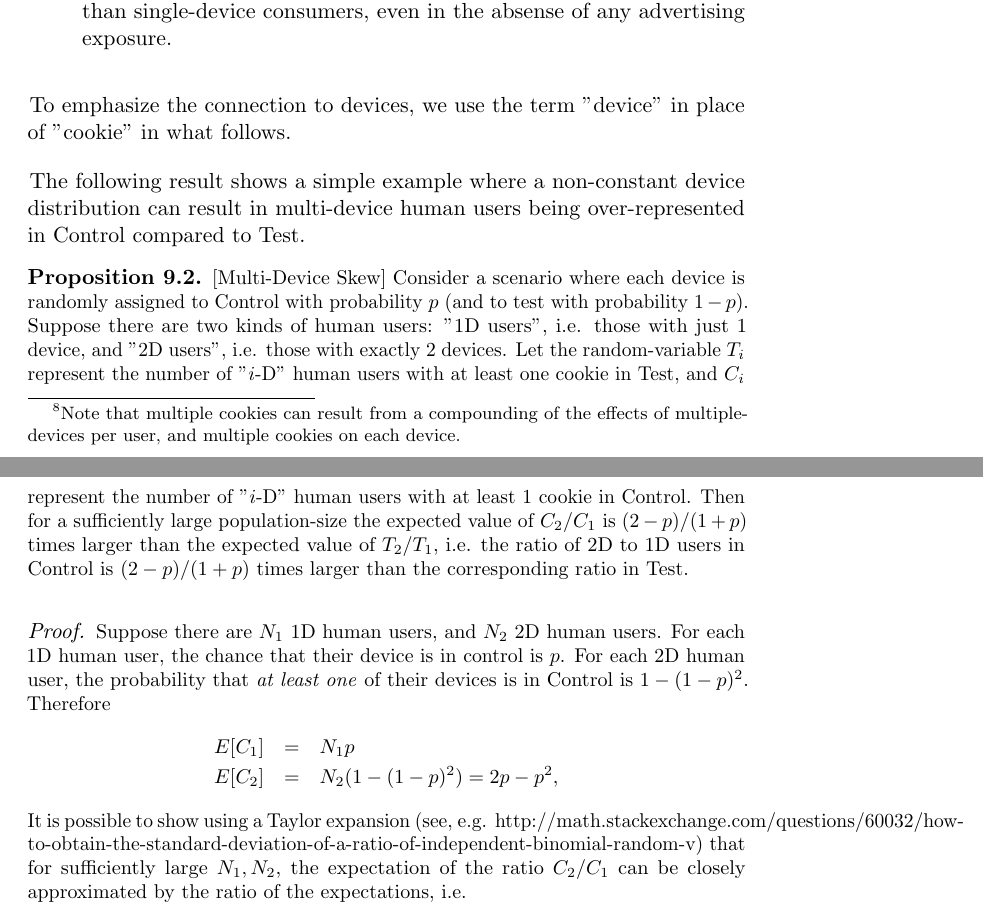
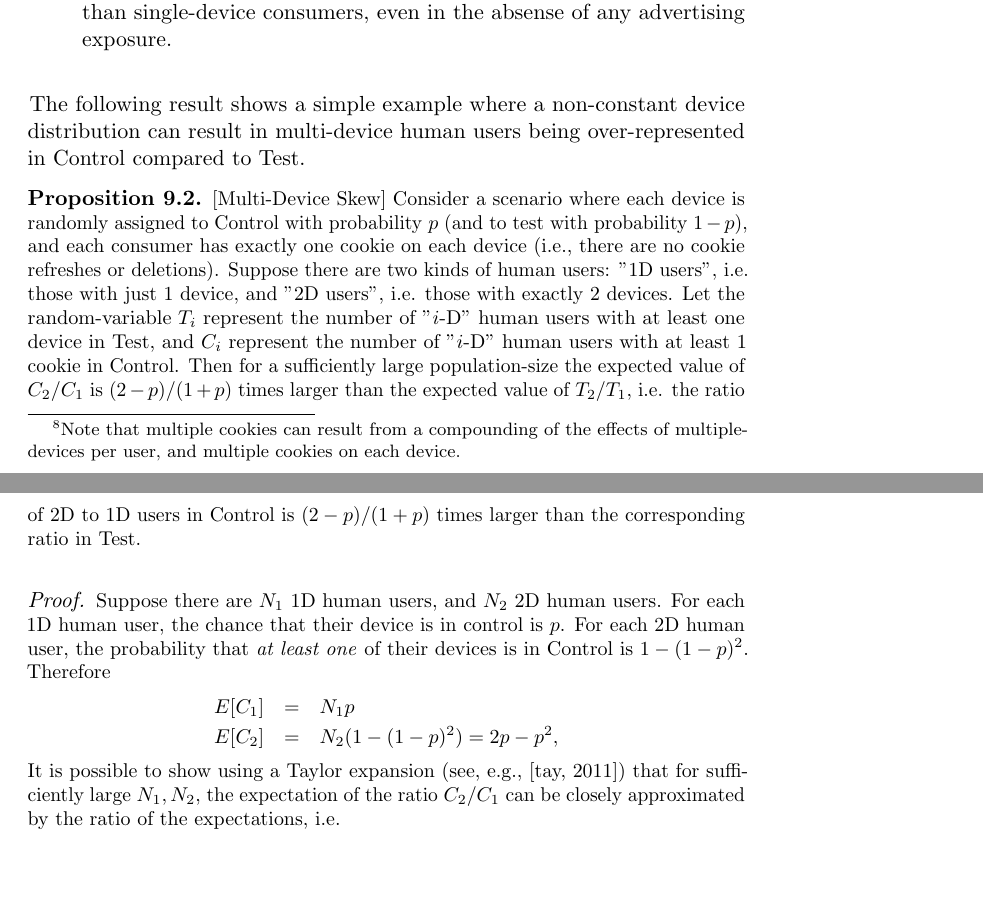
Before and after one commit to pchalasani/causal-lift, a LaTeX paper (causallift.tex): two parts of pages 47 and 48 of 59 before the commit and two parts of pages 47 and 48 of 58 after it, joined at a grey line, cut so that both start at the same text, the shorter picture padded with empty space. Compiled offline with pdfLaTeX.

Commit message:
fixed taylor series ref; cookie/device

```diff
--- a/causallift.tex
+++ b/causallift.tex
@@ -1154,12 +1154,9 @@ Yet, the situation is even worse than that! In the above scenario, zero (or extr
 \item the baseline (no-exposure) response rate of multiple-device consumers is higher than that of single-device consumers. This phenomenon is at least partially attributable to the fact that consumers with multiple devices are more "prolific" (and perhaps more affluent) internet users and as such tend to perform conversion actions at a higher rate than single-device consumers, even in the absense of any advertising exposure.
 \end{enumerate}
 
-
-To emphasize the connection to devices, we use the term "device" in place of "cookie" in what follows.
-
 The following result shows a simple example where a non-constant device distribution can result in multi-device human users being over-represented in Control compared to Test.
 \begin{proposition}\small [Multi-Device Skew] \label{prop-md-skew}
-Consider a scenario where each device is randomly assigned to Control with probability $p$ (and to test with probability $1-p$). Suppose there are two kinds of human users: "1D users", i.e. those with just 1 device, and "2D users", i.e. those with exactly 2 devices. Let the random-variable $T_i$ represent the number of "$i$-D" human users with at least one cookie in Test, and $C_i$ represent the number of "$i$-D" human users with at least 1 cookie in Control. Then for a sufficiently large population-size the expected value of $C_2/C_1$ is $(2-p)/(1+p)$ times larger than the expected value of $T_2/T_1$, i.e. the ratio of 2D to 1D users in Control is $(2-p)/(1+p)$ times larger than the corresponding ratio in Test.
+Consider a scenario where each device is randomly assigned to Control with probability $p$ (and to test with probability $1-p$), and each consumer has exactly one cookie on each device (i.e., there are no cookie refreshes or deletions). Suppose there are two kinds of human users: "1D users", i.e. those with just 1 device, and "2D users", i.e. those with exactly 2 devices. Let the random-variable $T_i$ represent the number of "$i$-D" human users with at least one device in Test, and $C_i$ represent the number of "$i$-D" human users with at least 1 cookie in Control. Then for a sufficiently large population-size the expected value of $C_2/C_1$ is $(2-p)/(1+p)$ times larger than the expected value of $T_2/T_1$, i.e. the ratio of 2D to 1D users in Control is $(2-p)/(1+p)$ times larger than the corresponding ratio in Test.
 \end{proposition}
 \begin{proof}\small
 Suppose there are $N_1$ 1D human users, and $N_2$ 2D human users.
@@ -1168,7 +1165,8 @@ For each 1D human user, the chance that their device is in control is $p$. For e
 	E[C_1] &=& N_1 p\\
 	E[C_2] &=& N_2 (1 - (1-p)^2) = 2p - p^2,
 \end{eqnarray*}
-It is possible to show using a Taylor expansion (see, e.g. http://math.stackexchange.com/questions/60032/how-to-obtain-the-standard-deviation-of-a-ratio-of-independent-binomial-random-v) that for sufficiently large $N_1, N_2$, the expectation of the ratio $C_2/C_1$ can be closely approximated by the ratio of the expectations, i.e.
+It is possible to show using a Taylor expansion (see, e.g., \cite{taylor-stack-exchange})
+that for sufficiently large $N_1, N_2$, the expectation of the ratio $C_2/C_1$ can be closely approximated by the ratio of the expectations, i.e.
 \begin{eqnarray*}
 E[C_2/C_1] \simeq E[C_2]/E[C_1] = (N_2/N_1)(2p-p^2)/p = (N_2/N_1)(2-p).
 \end{eqnarray*}
```
Also changed, not shown: all_papers.bib (+6 -0 lines).
